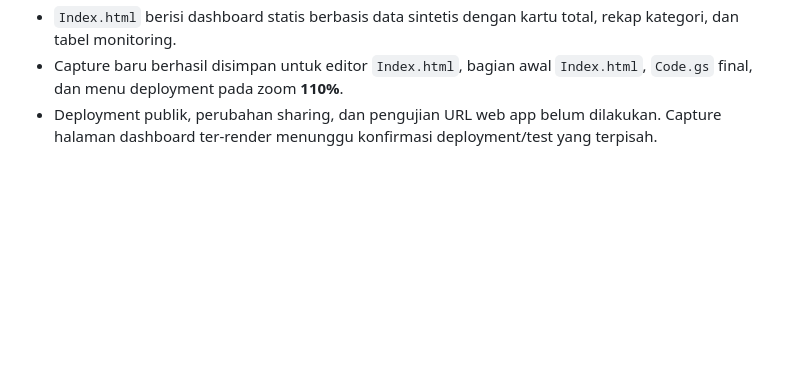
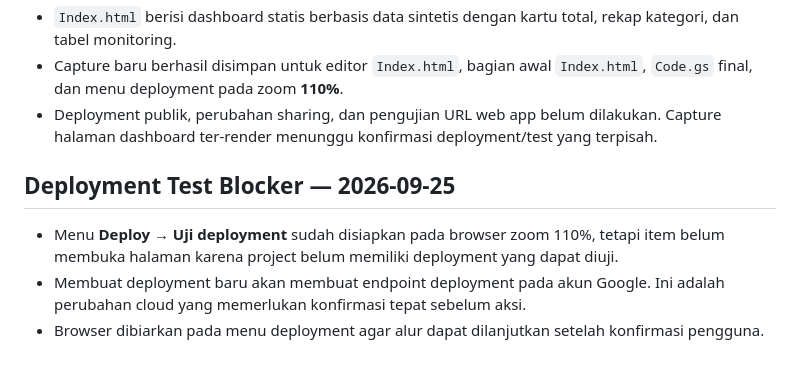
Before and after one commit to madyazdhil/pkm, a Markdown page: STATE.md, the part around the change. GitHub-like rendering; blank space fills up the shorter version.

```diff
--- a/STATE.md
+++ b/STATE.md
@@ -58,3 +58,9 @@
 - `Index.html` berisi dashboard statis berbasis data sintetis dengan kartu total, rekap kategori, dan tabel monitoring.
 - Capture baru berhasil disimpan untuk editor `Index.html`, bagian awal `Index.html`, `Code.gs` final, dan menu deployment pada zoom **110%**.
 - Deployment publik, perubahan sharing, dan pengujian URL web app belum dilakukan. Capture halaman dashboard ter-render menunggu konfirmasi deployment/test yang terpisah.
+
+## Deployment Test Blocker — 2026-09-25
+
+- Menu **Deploy → Uji deployment** sudah disiapkan pada browser zoom 110%, tetapi item belum membuka halaman karena project belum memiliki deployment yang dapat diuji.
+- Membuat deployment baru akan membuat endpoint deployment pada akun Google. Ini adalah perubahan cloud yang memerlukan konfirmasi tepat sebelum aksi.
+- Browser dibiarkan pada menu deployment agar alur dapat dilanjutkan setelah konfirmasi pengguna.
```
Also changed, not shown: HISTORY.md (+17 -0 lines).
